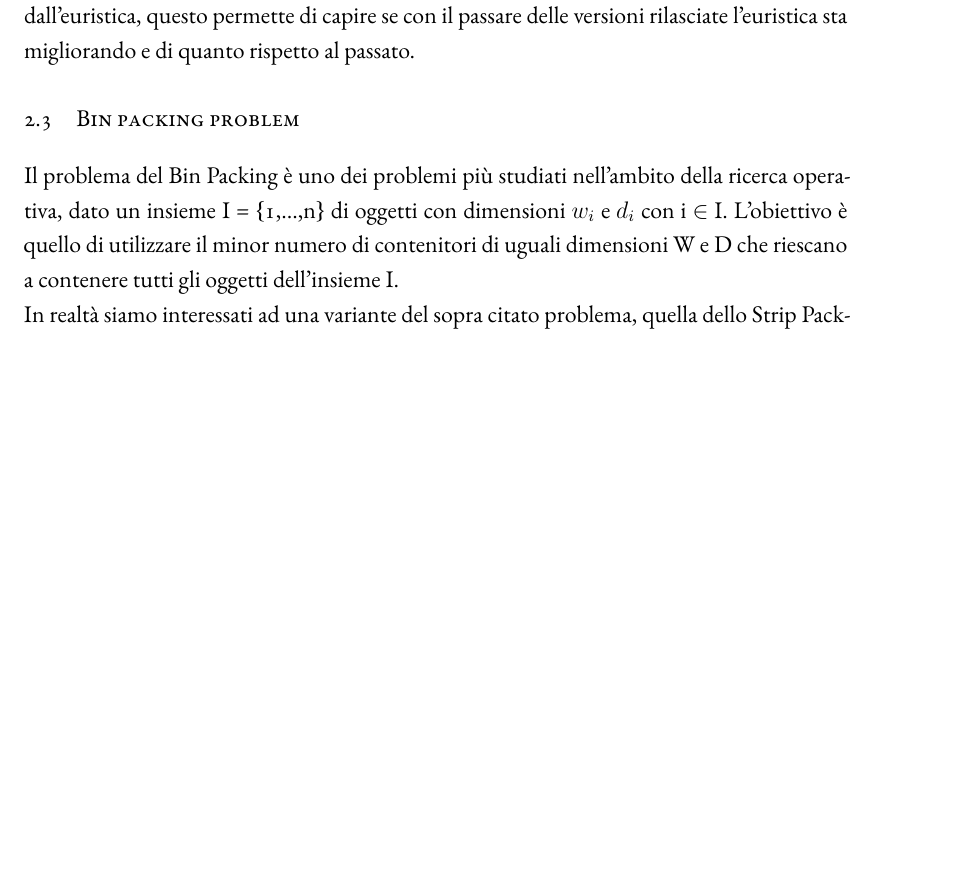
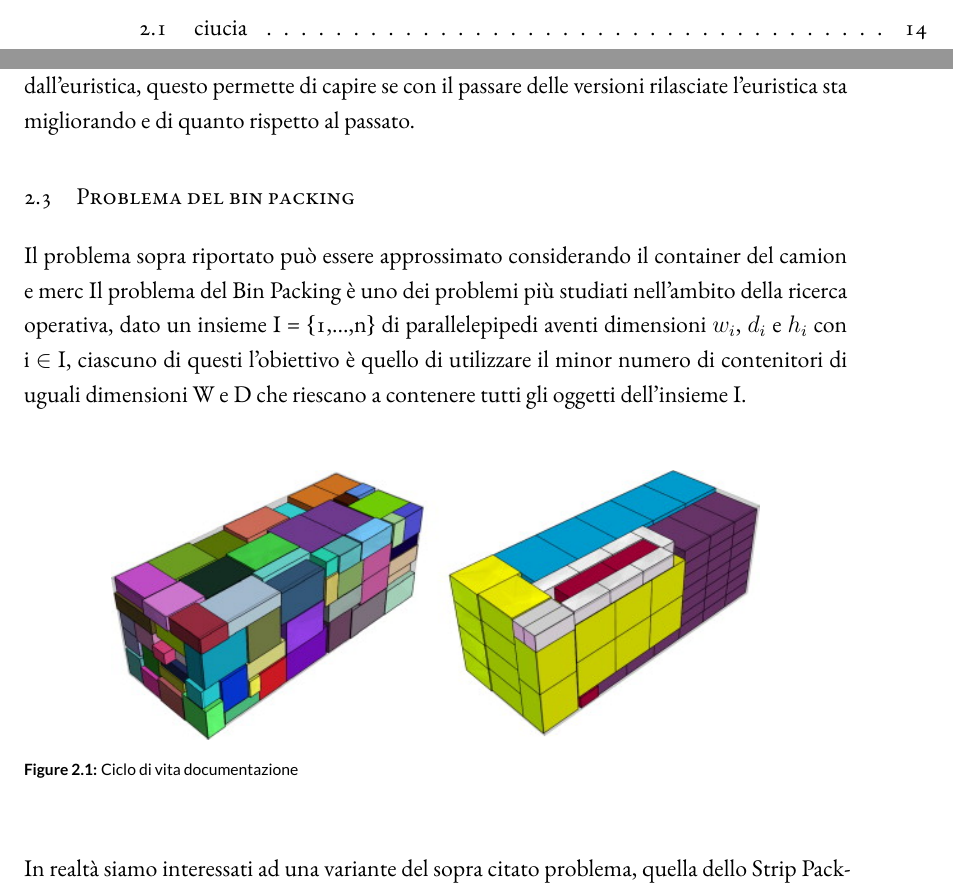
Before and after one commit to RossiDaniel/Tesi, a LaTeX thesis (dissertation.tex, which reads chapters/chapter2.tex): part of page 28 of 67 before the commit and two parts of pages 11 and 28 of 69 after it, the two joined at a grey line, cut at the place of the change, the shorter picture padded with empty space. Compiled offline with XeLaTeX.

Commit message:
problema bin packing

```diff
--- a/chapters/chapter2.tex
+++ b/chapters/chapter2.tex
@@ -16,8 +16,14 @@ In questo contesto l'euristica che fornisce la valutazione approssimativa dello
 Il progetto di stage dopo l'evento \glo{StageIt} ed alcune riunione presso l'azienda è stato studiato dettagliatamente e riportato nel documento piano di lavoro, nello stesso sono riportati gli obiettivi e la pianificazione delle attività.
 L'importanza di ottenere una valutazione reale dello spazio occupato da un certo numero di oggetti è fondamentale, per fare ciò lo stage prevede la realizzazione di diversi modelli, lo sviluppo di tali modelli sarà incrementale in quanto ciascun modello eredita quanto sviluppato nel precedente. Ogni modello per definizione permetterà di individuare la disposizione ottima dell'\glo{istanza} corrente, questa potrà poi essere confrontata con quella fornita dall'euristica, da questo confronto potremo individuare informazioni utili che permettano di valutare oggettivamente la bontà delle soluzioni fornite dall'euristica, questo permette di capire se con il passare delle versioni rilasciate l'euristica sta migliorando e di quanto rispetto al passato.
 
-\section{Bin packing problem}
-Il problema del Bin Packing è uno dei problemi più studiati nell'ambito della ricerca operativa, dato un insieme I = \{1,...,n\} di oggetti con dimensioni $w_{i}$ e $d_{i}$ con i $\in$ I.
-L'obiettivo è quello di utilizzare il minor numero di contenitori di uguali dimensioni W e D che riescano a contenere tutti gli oggetti dell'insieme I.
+\section{Problema del bin packing}
+Il problema sopra riportato può essere approssimato considerando il container del camion e merc
+Il problema del Bin Packing è uno dei problemi più studiati nell'ambito della ricerca operativa, dato un insieme I = \{1,...,n\} di parallelepipedi aventi dimensioni $w_{i}$, $d_{i}$ e $h_{i}$ con i $\in$ I, ciascuno di questi  l'obiettivo è quello di utilizzare il minor numero di contenitori di uguali dimensioni W e D che riescano a contenere tutti gli oggetti dell'insieme I.\\
+\begin{figure}[!h]
+    \begin{center} \includegraphics[scale=1]{figures/bin_packing}
+        \caption[ciucia]{Ciclo di vita documentazione}
+        \label{fig:myInlineFigure}
+    \end{center}
+\end{figure}
 \newline
 In realtà siamo interessati ad una variante del sopra citato problema, quella dello Strip Packing, dove la lunghezza del contenitore è infinita e si deve disporre l'insieme N di oggetti nel modo migliore affinché si minimizzi la lunghezza lineare occupata dagli oggetti.
```
Also changed, not shown: dissertation.pdf, figures/bin_packing.jpg (added).
